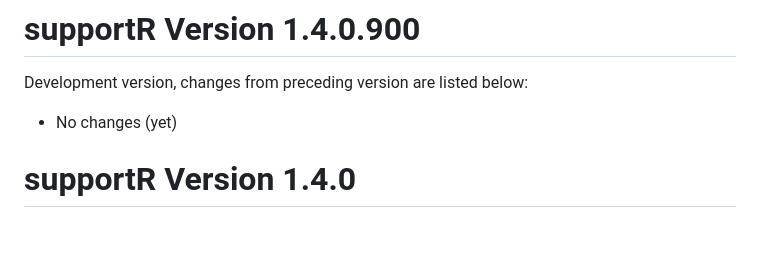
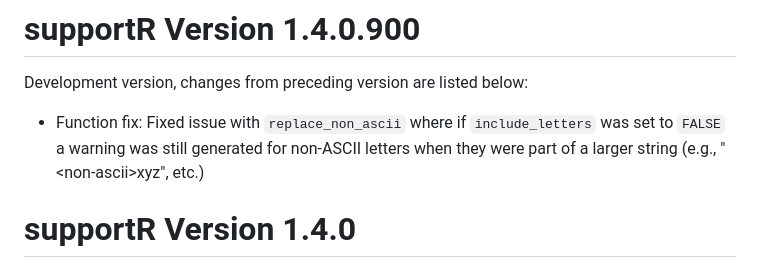
Before and after one commit to njlyon0/supportR, a Markdown page: NEWS.md, the part around the change. GitHub-like rendering; blank space fills up the shorter version.

Commit message:
docs: added note on `replace_non_ascii` behavior improvement to NEWS

```diff
--- a/NEWS.md
+++ b/NEWS.md
@@ -2,7 +2,7 @@
 
 Development version, changes from preceding version are listed below:
 
-- No changes (yet)
+- Function fix: Fixed issue with `replace_non_ascii` where if `include_letters` was set to `FALSE` a warning was still generated for non-ASCII letters when they were part of a larger string (e.g., "\<non-ascii\>xyz", etc.)
 
 # supportR Version 1.4.0
 
```
